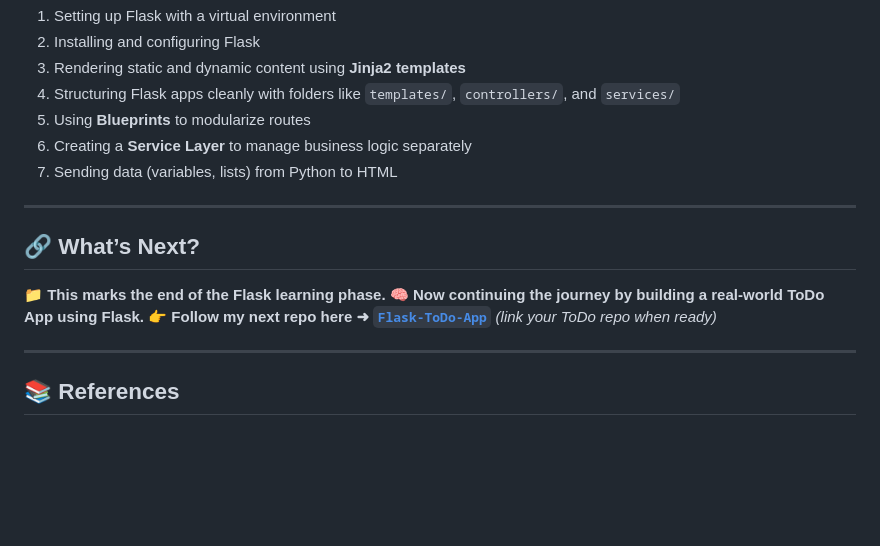
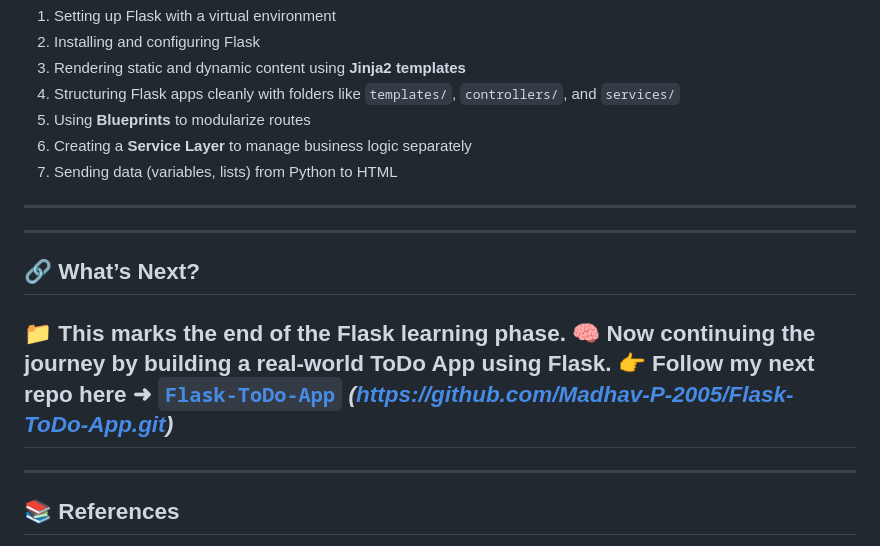
Before and after one commit to Madhav-P-2005/Code-With-Flask, a Markdown page: Readme.md, the part around the change. Drawn GitHub-style; blank space fills up the shorter version.

```diff
--- a/Readme.md
+++ b/Readme.md
@@ -122,11 +122,14 @@ http://127.0.0.1:5000
 7. Sending data (variables, lists) from Python to HTML
 ---
 
+---
+
 ## 🔗 What’s Next?
 
 📁 **This marks the end of the Flask learning phase.**
 🧠 **Now continuing the journey by building a real-world ToDo App using Flask.**
-👉 **Follow my next repo here ➜ [`Flask-ToDo-App`](#)** *(link your ToDo repo when ready)*
+👉 **Follow my next repo here ➜ [`Flask-ToDo-App`](#)** *(https://github.com/Madhav-P-2005/Flask-ToDo-App.git)*
+---
 
 ---
 
```
